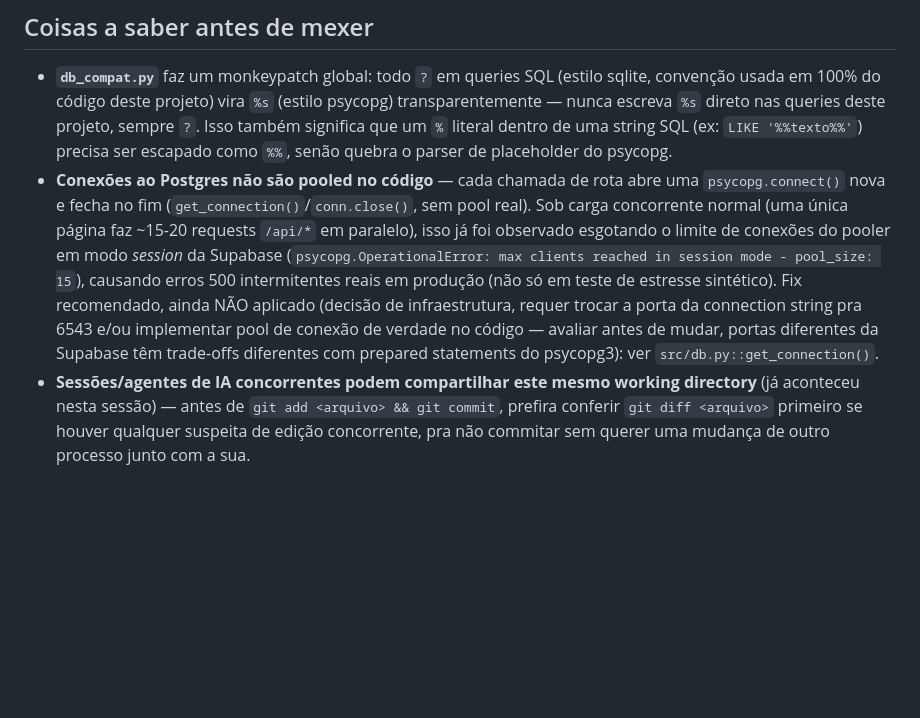
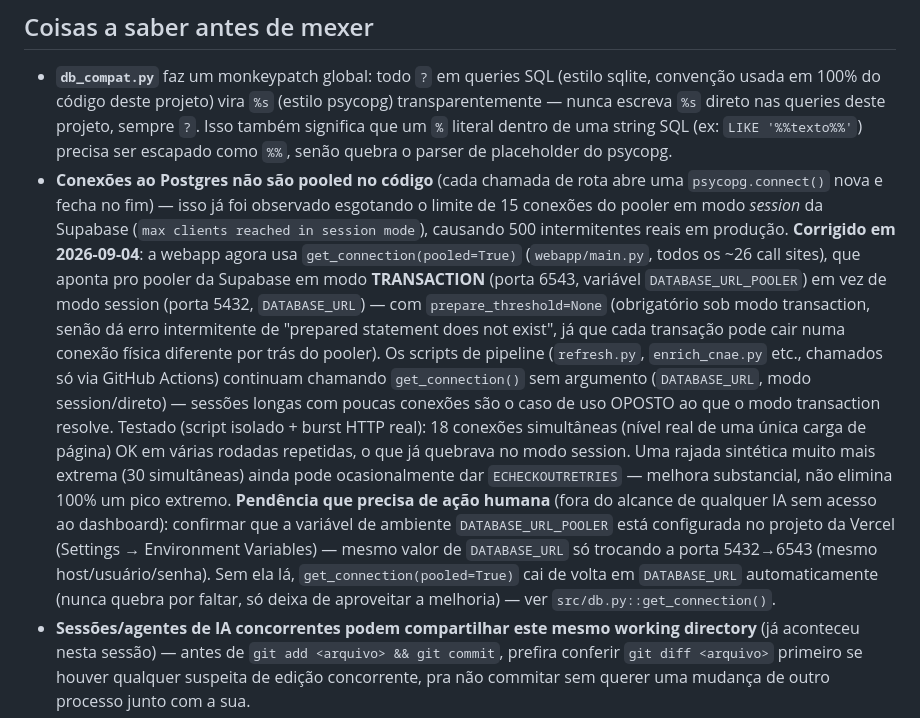
Before and after one commit to viniciuslb2004/projeto-radar-incentivadas-v2, a Markdown page: CLAUDE.md, the part around the change. GitHub-like rendering; blank space fills up the shorter version.

Commit message:
Atualiza CLAUDE.md: pooler em modo transaction ja aplicado (nao mais pendente)
Co-Authored-By: Claude Sonnet 5 <noreply@anthropic.com>

```diff
--- a/CLAUDE.md
+++ b/CLAUDE.md
@@ -247,16 +247,28 @@ segunda, não é bug), e 2) `SELECT * FROM refresh_log ORDER BY id DESC` pra ver
   — nunca escreva `%s` direto nas queries deste projeto, sempre `?`. Isso também significa que
   um `%` literal dentro de uma string SQL (ex: `LIKE '%%texto%%'`) precisa ser escapado como
   `%%`, senão quebra o parser de placeholder do psycopg.
-- **Conexões ao Postgres não são pooled no código** — cada chamada de rota abre uma
-  `psycopg.connect()` nova e fecha no fim (`get_connection()`/`conn.close()`, sem pool real).
-  Sob carga concorrente normal (uma única página faz ~15-20 requests `/api/*` em paralelo), isso
-  já foi observado esgotando o limite de conexões do pooler em modo *session* da Supabase
-  (`psycopg.OperationalError: max clients reached in session mode - pool_size: 15`),
-  causando erros 500 intermitentes reais em produção (não só em teste de estresse sintético).
-  Fix recomendado, ainda NÃO aplicado (decisão de infraestrutura, requer trocar a porta da
-  connection string pra 6543 e/ou implementar pool de conexão de verdade no código —
-  avaliar antes de mudar, portas diferentes da Supabase têm trade-offs diferentes com prepared
-  statements do psycopg3): ver `src/db.py::get_connection()`.
+- **Conexões ao Postgres não são pooled no código** (cada chamada de rota abre uma
+  `psycopg.connect()` nova e fecha no fim) — isso já foi observado esgotando o limite de 15
+  conexões do pooler em modo *session* da Supabase (`max clients reached in session mode`),
+  causando 500 intermitentes reais em produção. **Corrigido em 2026-09-04**: a webapp agora usa
+  `get_connection(pooled=True)` (`webapp/main.py`, todos os ~26 call sites), que aponta pro
+  pooler da Supabase em modo **TRANSACTION** (porta 6543, variável `DATABASE_URL_POOLER`) em vez
+  de modo session (porta 5432, `DATABASE_URL`) — com `prepare_threshold=None` (obrigatório sob
+  modo transaction, senão dá erro intermitente de "prepared statement does not exist", já que
+  cada transação pode cair numa conexão física diferente por trás do pooler). Os scripts de
+  pipeline (`refresh.py`, `enrich_cnae.py` etc., chamados só via GitHub Actions) continuam
+  chamando `get_connection()` sem argumento (`DATABASE_URL`, modo session/direto) — sessões
+  longas com poucas conexões são o caso de uso OPOSTO ao que o modo transaction resolve.
+  Testado (script isolado + burst HTTP real): 18 conexões simultâneas (nível real de uma única
+  carga de página) OK em várias rodadas repetidas, o que já quebrava no modo session. Uma rajada
+  sintética muito mais extrema (30 simultâneas) ainda pode ocasionalmente dar
+  `ECHECKOUTRETRIES` — melhora substancial, não elimina 100% um pico extremo.
+  **Pendência que precisa de ação humana** (fora do alcance de qualquer IA sem acesso ao
+  dashboard): confirmar que a variável de ambiente `DATABASE_URL_POOLER` está configurada no
+  projeto da Vercel (Settings → Environment Variables) — mesmo valor de `DATABASE_URL` só
+  trocando a porta 5432→6543 (mesmo host/usuário/senha). Sem ela lá, `get_connection(pooled=True)`
+  cai de volta em `DATABASE_URL` automaticamente (nunca quebra por faltar, só deixa de
+  aproveitar a melhoria) — ver `src/db.py::get_connection()`.
 - **Sessões/agentes de IA concorrentes podem compartilhar este mesmo working directory** (já
   aconteceu nesta sessão) — antes de `git add <arquivo> && git commit`, prefira conferir
   `git diff <arquivo>` primeiro se houver qualquer suspeita de edição concorrente, pra não
```
